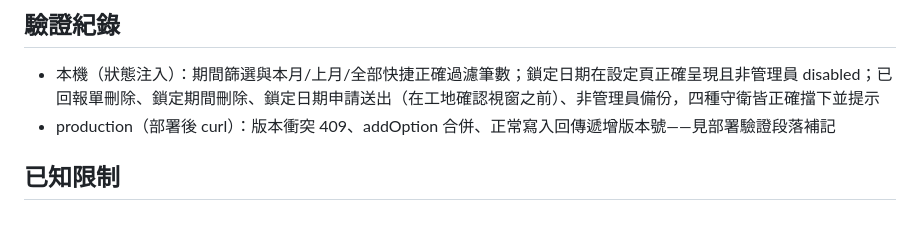
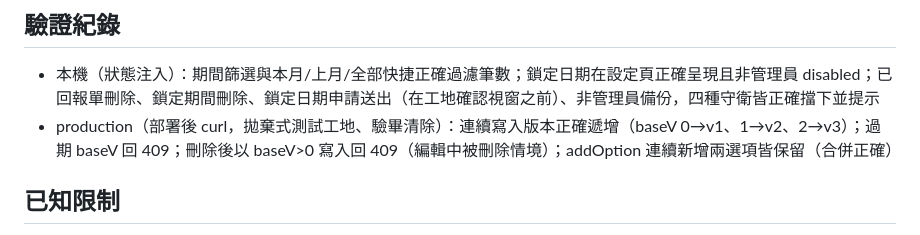
Before and after one commit to weixiang1130/Daily-Manpower-and-Equipment-Report, a Markdown page: docs/milestones/11-concurrency-pricing-safeguards.md, the part around the change. Rendered like a GitHub page.

Commit message:
docs: record v9 production verification results (409/increment/addOption)

```diff
--- a/docs/milestones/11-concurrency-pricing-safeguards.md
+++ b/docs/milestones/11-concurrency-pricing-safeguards.md
@@ -37,7 +37,7 @@
 ## 驗證紀錄
 
 - 本機（狀態注入）：期間篩選與本月/上月/全部快捷正確過濾筆數；鎖定日期在設定頁正確呈現且非管理員 disabled；已回報單刪除、鎖定期間刪除、鎖定日期申請送出（在工地確認視窗之前）、非管理員備份，四種守衛皆正確擋下並提示
-- production（部署後 curl）：版本衝突 409、addOption 合併、正常寫入回傳遞增版本號——見部署驗證段落補記
+- production（部署後 curl，拋棄式測試工地、驗畢清除）：連續寫入版本正確遞增（baseV 0→v1、1→v2、2→v3）；過期 baseV 回 409；刪除後以 baseV>0 寫入回 409（編輯中被刪除情境）；addOption 連續新增兩選項皆保留（合併正確）
 
 ## 已知限制
 
```
